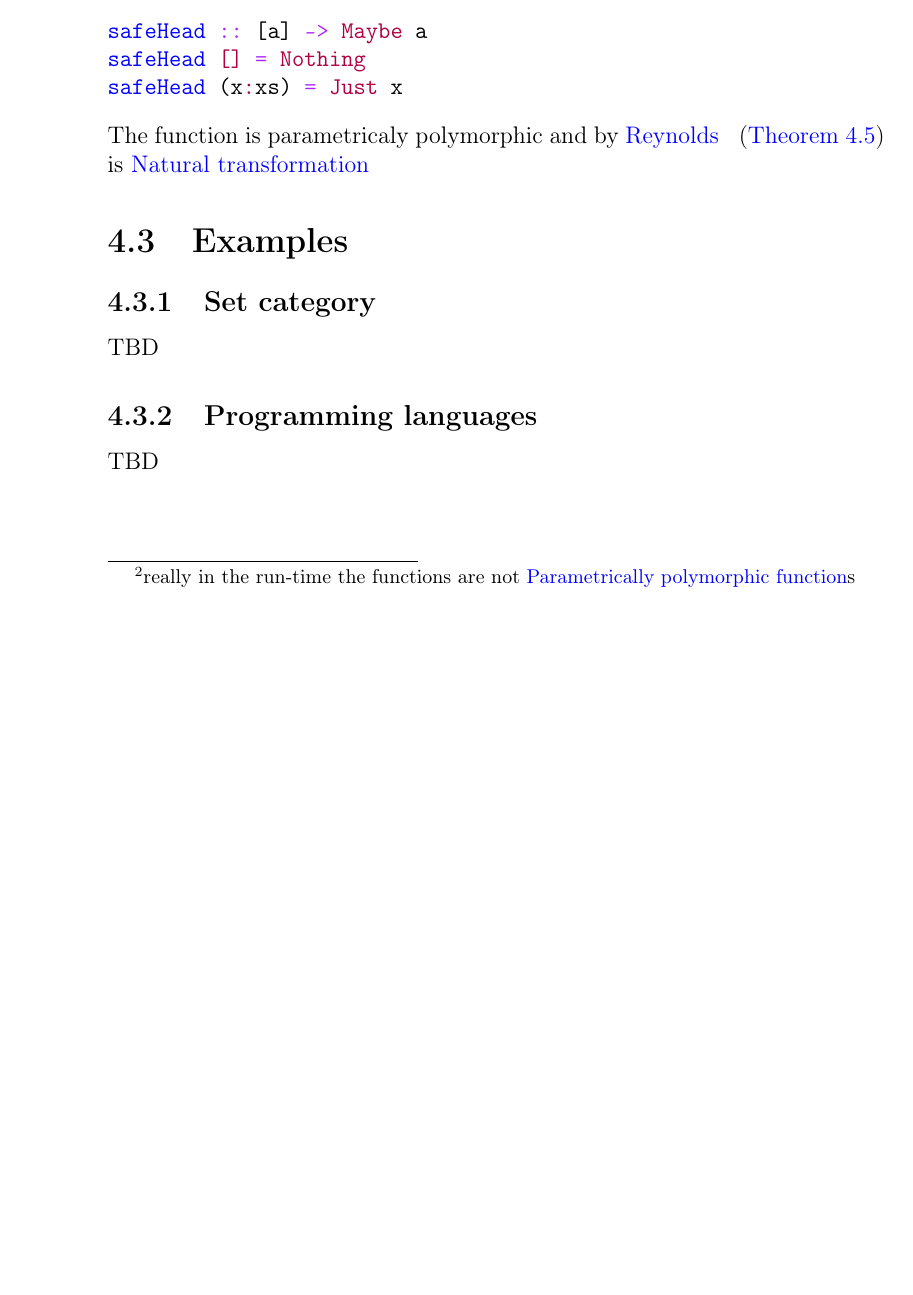
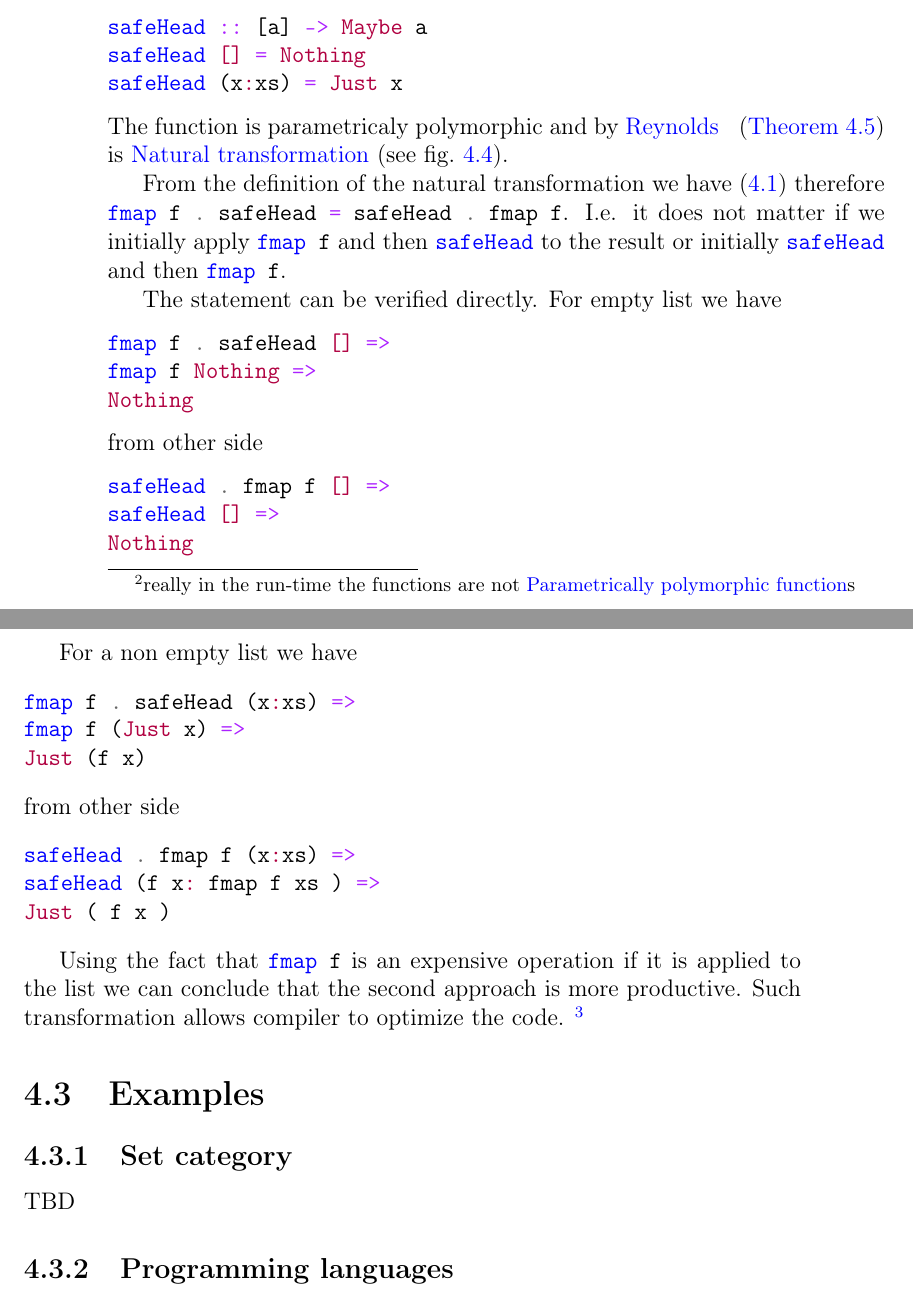
Before and after one commit to ivanmurashko/articles, a LaTeX book (cattheory/cattheory.tex, which reads cattheory/nt.tex): part of page 40 of 47 before the commit and two parts of pages 40 and 41 of 49 after it, the two joined at a grey line, cut so that both start at the same text, the shorter picture padded with empty space. Compiled offline with pdfLaTeX; a missing bibliography style is replaced by a similar one.

Commit message:
cattheory: natural transformation - hask example

```diff
--- a/cattheory/nt.tex
+++ b/cattheory/nt.tex
@@ -237,7 +237,7 @@ safeHead [] = Nothing
 safeHead (x:xs) = Just x
 \end{minted}
 The function is parametricaly polymorphic and by
-\mynameref{thm:reynolds} is \mynameref{def:nt}
+\mynameref{thm:reynolds} is \mynameref{def:nt} (see \cref{fig:nt_pp_hask}).
 
 \begin{figure}
   \centering
@@ -285,7 +285,45 @@ The function is parametricaly polymorphic and by
   \label{fig:nt_pp_hask}
 \end{figure}
 
+From the definition of the natural transformation we have
+\eqref{eq:nt_definition} therefore
+\mintinline{haskell}{fmap f . safeHead = safeHead . fmap f}. I.e. it
+does not matter if we initially apply \mintinline{haskell}{fmap f} and
+then \mintinline{haskell}{safeHead} to the result or initially
+\mintinline{haskell}{safeHead} and then \mintinline{haskell}{fmap f}.
 
+The statement can be verified directly. For empty list we have
+\begin{minted}{haskell}
+fmap f . safeHead [] =>
+fmap f Nothing =>
+Nothing
+\end{minted}
+from other side
+\begin{minted}{haskell}
+safeHead . fmap f [] =>
+safeHead [] =>
+Nothing
+\end{minted}
+
+For a non empty list we have
+\begin{minted}{haskell}
+fmap f . safeHead (x:xs) =>
+fmap f (Just x) =>
+Just (f x)
+\end{minted}
+from other side
+\begin{minted}{haskell}
+safeHead . fmap f (x:xs) =>
+safeHead (f x: fmap f xs ) =>
+Just ( f x )
+\end{minted}
+
+Using the fact that \mintinline{haskell}{fmap f} is an expensive
+operation if it is applied to the list we can conclude that the second
+approach is more productive. Such transformation allows compiler to
+optimize the code.
+\footnote{It is not directly applied to Haskell because it lazy
+  evaluation that can perform optimization before that one}
 \end{example}
 
 
```
Also changed, not shown: cattheory/cattheory.pdf.
